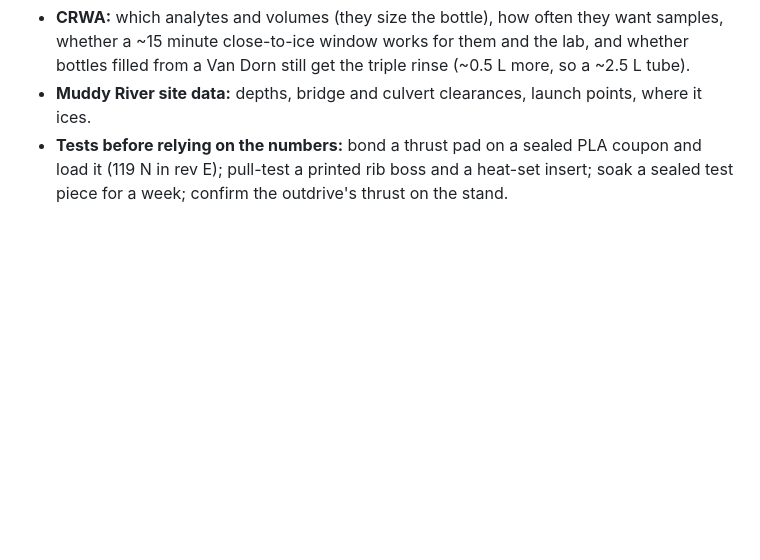
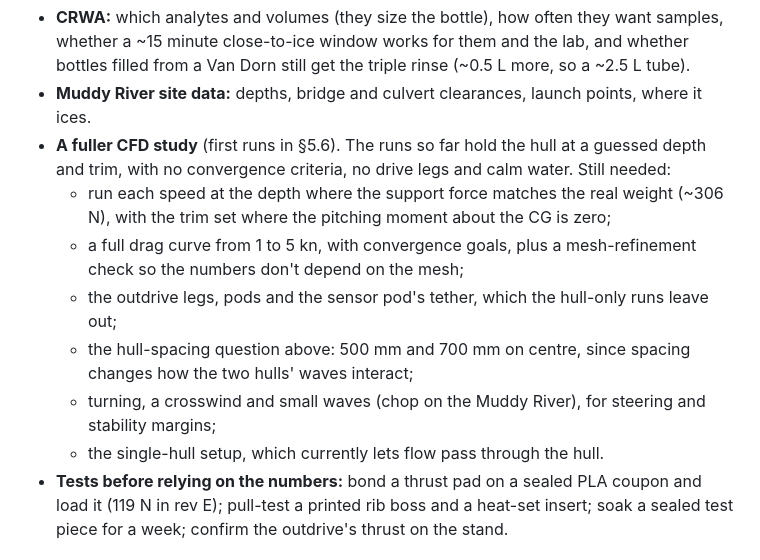
Before and after one commit to ka1e27/dreams, a Markdown page: docs/v3/V3_MECHANICAL.md, the part around the change. Rendered like a GitHub page; blank space fills up the shorter version.

Commit message:
docs(mechanical): a fuller CFD study is an open item
Co-Authored-By: Claude Opus 5.5 <noreply@anthropic.com>

```diff
--- a/docs/v3/V3_MECHANICAL.md
+++ b/docs/v3/V3_MECHANICAL.md
@@ -370,6 +370,17 @@ dissolved oxygen, turbidity, conductivity, and nutrient loading (so flow too).
   a ~15 minute close-to-ice window works for them and the lab, and whether bottles filled from a Van
   Dorn still get the triple rinse (~0.5 L more, so a ~2.5 L tube).
 - **Muddy River site data:** depths, bridge and culvert clearances, launch points, where it ices.
+- **A fuller CFD study** (first runs in §5.6). The runs so far hold the hull at a guessed depth and trim, with no
+  convergence criteria, no drive legs and calm water. Still needed:
+  - run each speed at the depth where the support force matches the real weight (~306 N), with the trim
+    set where the pitching moment about the CG is zero;
+  - a full drag curve from 1 to 5 kn, with convergence goals, plus a mesh-refinement check so the
+    numbers don't depend on the mesh;
+  - the outdrive legs, pods and the sensor pod's tether, which the hull-only runs leave out;
+  - the hull-spacing question above: 500 mm and 700 mm on centre, since spacing changes how the two
+    hulls' waves interact;
+  - turning, a crosswind and small waves (chop on the Muddy River), for steering and stability margins;
+  - the single-hull setup, which currently lets flow pass through the hull.
 - **Tests before relying on the numbers:** bond a thrust pad on a sealed PLA coupon and load it
   (119 N in rev E); pull-test a printed rib boss and a heat-set insert; soak a sealed test piece for a
   week; confirm the outdrive's thrust on the stand.
```
